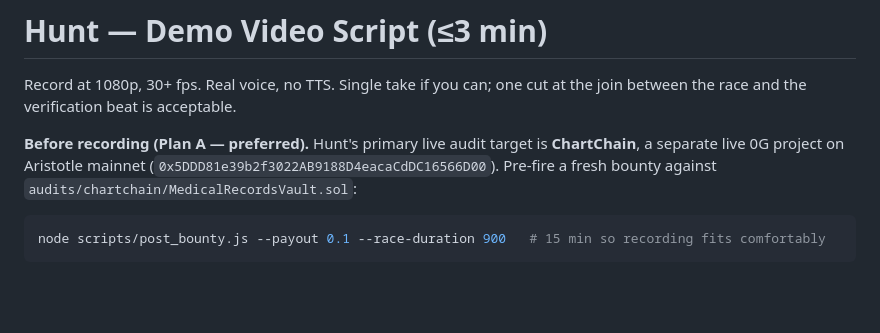
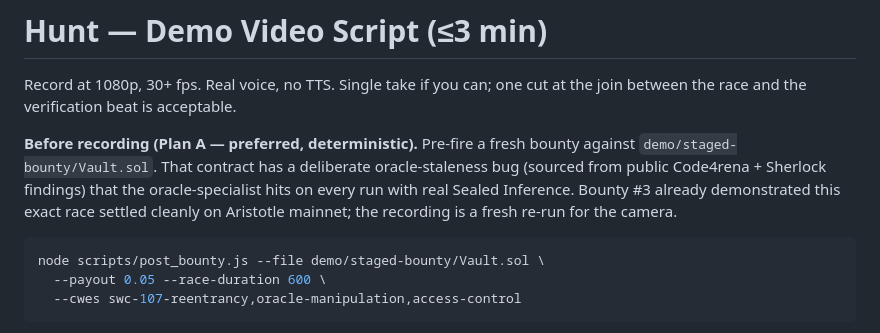
Before and after one commit to Ridwannurudeen/kin, a Markdown page: doc/DEMO_VIDEO_SCRIPT.md, the part around one of its changes. GitHub-like rendering; blank space fills up the shorter version.

````diff
--- a/doc/DEMO_VIDEO_SCRIPT.md
+++ b/doc/DEMO_VIDEO_SCRIPT.md
@@ -2,9 +2,11 @@
 
 Record at 1080p, 30+ fps. Real voice, no TTS. Single take if you can; one cut at the join between the race and the verification beat is acceptable.
 
-**Before recording (Plan A — preferred).** Hunt's primary live audit target is **ChartChain**, a separate live 0G project on Aristotle mainnet (`0x5DDD81e39b2f3022AB9188D4eacaCdDC16566D00`). Pre-fire a fresh bounty against `audits/chartchain/MedicalRecordsVault.sol`:
+**Before recording (Plan A — preferred, deterministic).** Pre-fire a fresh bounty against `demo/staged-bounty/Vault.sol`. That contract has a deliberate oracle-staleness bug (sourced from public Code4rena + Sherlock findings) that the oracle-specialist hits on every run with real Sealed Inference. Bounty #3 already demonstrated this exact race settled cleanly on Aristotle mainnet; the recording is a fresh re-run for the camera.
 
 ```bash
-node scripts/post_bounty.js --payout 0.1 --race-duration 900   # 15 min so recording fits comfortably
+node scripts/post_bounty.js --file demo/staged-bounty/Vault.sol \
+  --payout 0.05 --race-duration 600 \
+  --cwes swc-107-reentrancy,oracle-manipulation,access-control
 ```
 
````
Also changed, not shown: other parts of doc/DEMO_VIDEO_SCRIPT.md (+30 -24 lines).
